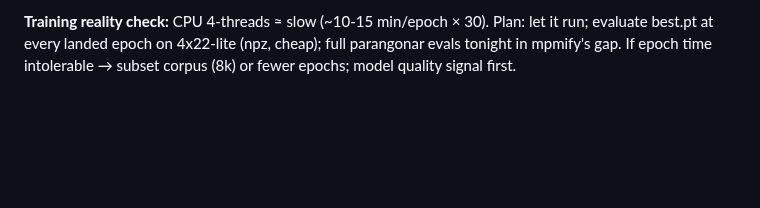
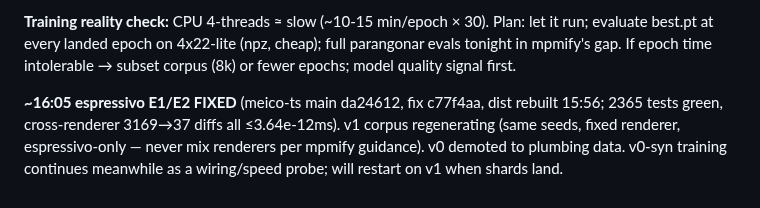
Before and after one commit to pfefferniels/MLign, a Markdown page: LOG.md, the part around the change. Drawn GitHub-style; blank space fills up the shorter version.

Commit message:
Journal: E1/E2 fixed, v1 corpus regenerating
Co-Authored-By: Claude Fable 5 <noreply@anthropic.com>

```diff
--- a/LOG.md
+++ b/LOG.md
@@ -178,3 +178,10 @@ validates model v0 design.
 Plan: let it run; evaluate best.pt at every landed epoch on 4x22-lite (npz,
 cheap); full parangonar evals tonight in mpmify's gap. If epoch time
 intolerable → subset corpus (8k) or fewer epochs; model quality signal first.
+
+**~16:05 espressivo E1/E2 FIXED** (meico-ts main da24612, fix c77f4aa, dist
+rebuilt 15:56; 2365 tests green, cross-renderer 3169→37 diffs all ≤3.64e-12ms).
+v1 corpus regenerating (same seeds, fixed renderer, espressivo-only — never
+mix renderers per mpmify guidance). v0 demoted to plumbing data. v0-syn
+training continues meanwhile as a wiring/speed probe; will restart on v1 when
+shards land.
```
